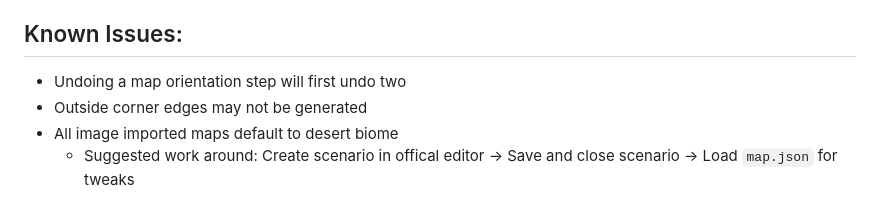
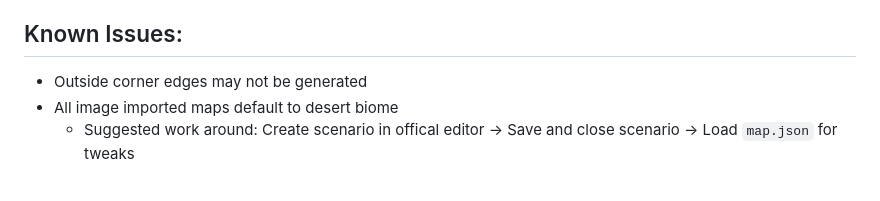
Before and after one commit to McGondyGaming/STTC-TT, a Markdown page: README.md, the part around the change. Drawn GitHub-style.

Commit message:
Update README.md
Removed orientation undo known issue

```diff
--- a/README.md
+++ b/README.md
@@ -163,7 +163,6 @@ This tool allows you to:
  - Tested in Chrome, future builds will be tested in multiple browsers (e.g. Firefox, Edge)
 
 ## Known Issues:
-- Undoing a map orientation step will first undo two
 - Outside corner edges may not be generated
 - All image imported maps default to desert biome
    - Suggested work around: Create scenario in offical editor -> Save and close scenario -> Load `map.json` for tweaks
```
